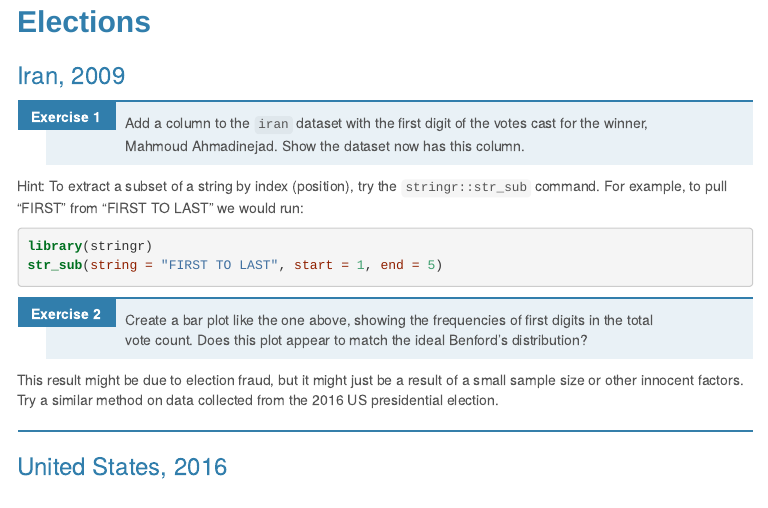
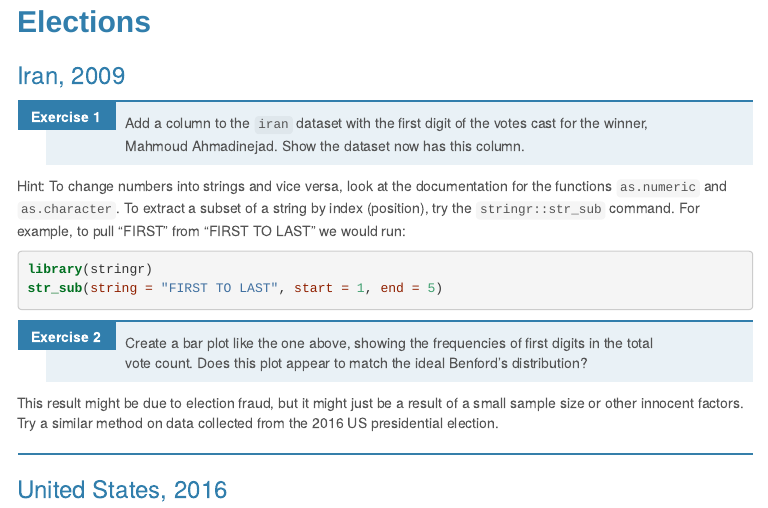
Before and after one commit to jayleetx/141_labs, an R Markdown document (Election/election_lab.Rmd): the page in a window 1100 px wide, from 1300 px down. The pictures show the output file Election/election_lab.html that the author committed with the source, opened offline; menus at the side of the page are left out.

Commit message:
Added hint

````diff
--- a/Election/election_lab.Rmd
+++ b/Election/election_lab.Rmd
@@ -99,7 +99,7 @@ data(iran)
 
 1.  Add a column to the `iran` dataset with the first digit of the votes cast for the winner, Mahmoud Ahmadinejad. Show the dataset now has this column.
 
-Hint: To extract a subset of a string by index (position), try the `stringr::str_sub` command. For example, to pull "FIRST" from "FIRST TO LAST" we would run:
+Hint: To change numbers into strings and vice versa, look at the documentation for the functions `as.numeric` and `as.character`. To extract a subset of a string by index (position), try the `stringr::str_sub` command. For example, to pull "FIRST" from "FIRST TO LAST" we would run:
 
 ```{r hint, echo = T}
 library(stringr)
````
Also changed, not shown: Election/election_lab.html.
